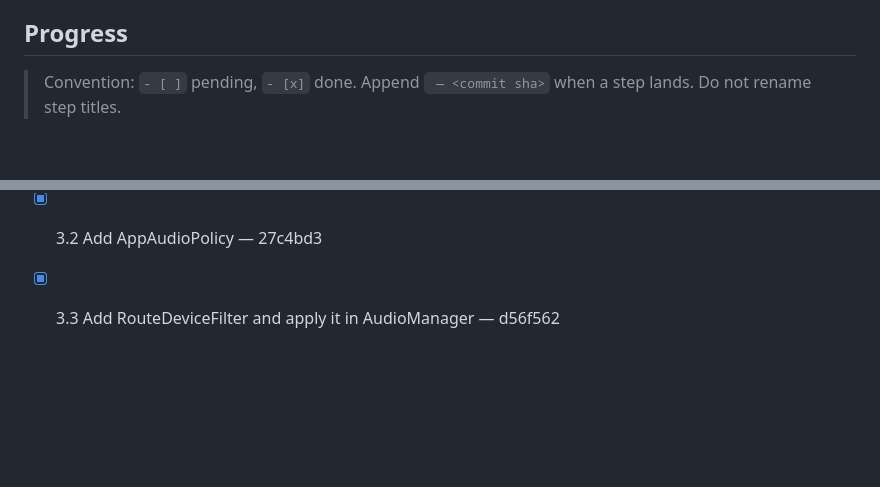
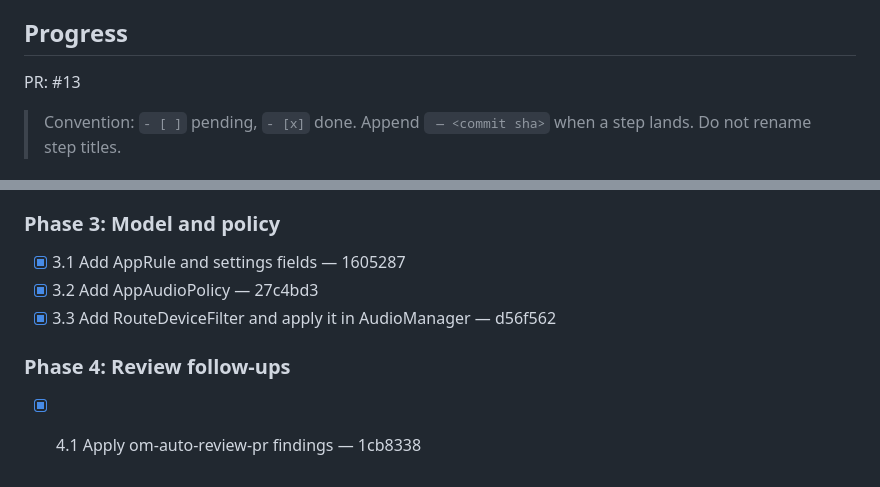
Before and after one commit to mjozefiak/AudioPin, a Markdown page: .ai/runs/2026-11-01-per-app-output-routing.md, 2 parts joined by grey strips. Rendered like a GitHub page; blank space fills up the shorter version.

Commit message:
docs(runs): record review follow-ups for per-app-output-routing
Co-Authored-By: Claude Opus 5.5 <noreply@anthropic.com>

```diff
--- a/.ai/runs/2026-11-01-per-app-output-routing.md
+++ b/.ai/runs/2026-11-01-per-app-output-routing.md
@@ -50,6 +50,8 @@ Land the part of the per-app audio spec that the spec itself allows before its P
 
 ## Progress
 
+PR: #13
+
 > Convention: `- [ ]` pending, `- [x]` done. Append ` — <commit sha>` when a step lands. Do not rename step titles.
 
 ### Phase 1: Agent rules
@@ -66,3 +68,7 @@ Land the part of the per-app audio spec that the spec itself allows before its P
 - [x] 3.1 Add AppRule and settings fields — 1605287
 - [x] 3.2 Add AppAudioPolicy — 27c4bd3
 - [x] 3.3 Add RouteDeviceFilter and apply it in AudioManager — d56f562
+
+### Phase 4: Review follow-ups
+
+- [x] 4.1 Apply om-auto-review-pr findings — 1cb8338
```
